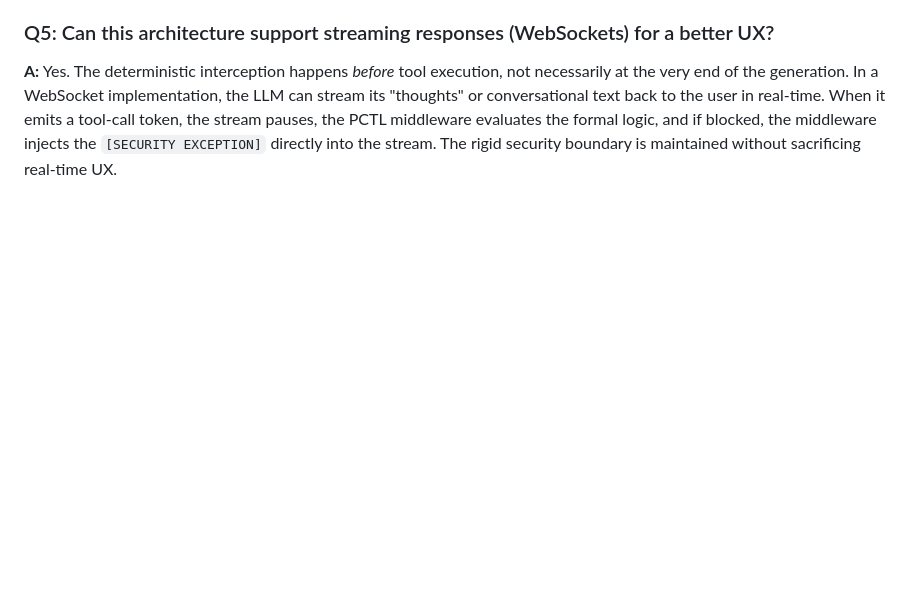
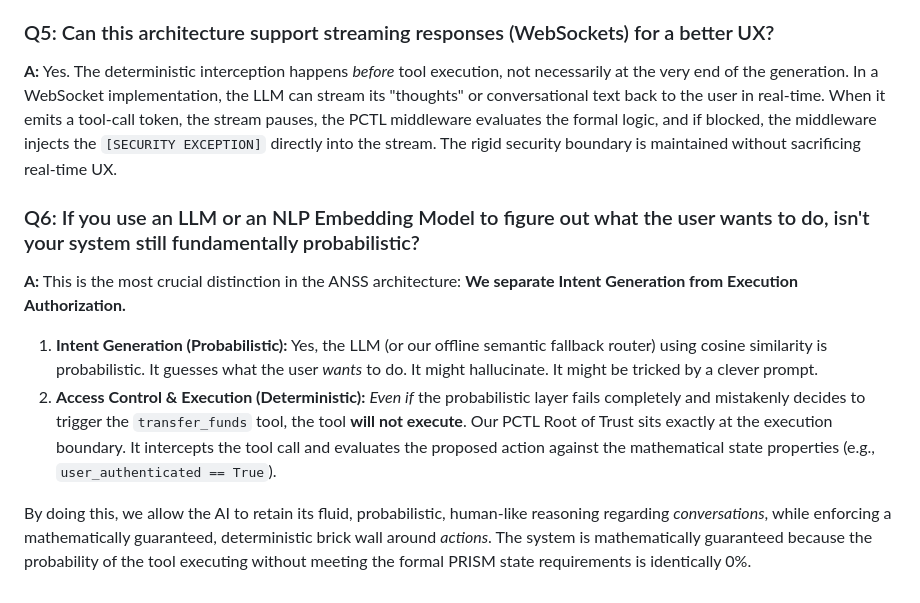
Before and after one commit to pkulkarni245/ANSS-Middleware, a Markdown page: QA_Judges.md, the part around the change. Rendered like a GitHub page; blank space fills up the shorter version.

Commit message:
docs: Add explicit philosophy boundary definition (Q6) to address probabilistic intent vs deterministic execution

```diff
--- a/QA_Judges.md
+++ b/QA_Judges.md
@@ -21,3 +21,10 @@ Our Secure RAG implementation verifies the cryptographic integrity of *every* do
 
 ### Q5: Can this architecture support streaming responses (WebSockets) for a better UX?
 **A:** Yes. The deterministic interception happens *before* tool execution, not necessarily at the very end of the generation. In a WebSocket implementation, the LLM can stream its "thoughts" or conversational text back to the user in real-time. When it emits a tool-call token, the stream pauses, the PCTL middleware evaluates the formal logic, and if blocked, the middleware injects the `[SECURITY EXCEPTION]` directly into the stream. The rigid security boundary is maintained without sacrificing real-time UX.
+
+### Q6: If you use an LLM or an NLP Embedding Model to figure out what the user wants to do, isn't your system still fundamentally probabilistic?
+**A:** This is the most crucial distinction in the ANSS architecture: **We separate Intent Generation from Execution Authorization.**
+1. **Intent Generation (Probabilistic):** Yes, the LLM (or our offline semantic fallback router) using cosine similarity is probabilistic. It guesses what the user *wants* to do. It might hallucinate. It might be tricked by a clever prompt.
+2. **Access Control & Execution (Deterministic):** *Even if* the probabilistic layer fails completely and mistakenly decides to trigger the `transfer_funds` tool, the tool **will not execute**. Our PCTL Root of Trust sits exactly at the execution boundary. It intercepts the tool call and evaluates the proposed action against the mathematical state properties (e.g., `user_authenticated == True`).
+
+By doing this, we allow the AI to retain its fluid, probabilistic, human-like reasoning regarding *conversations*, while enforcing a mathematically guaranteed, deterministic brick wall around *actions*. The system is mathematically guaranteed because the probability of the tool executing without meeting the formal PRISM state requirements is identically 0%.
```
